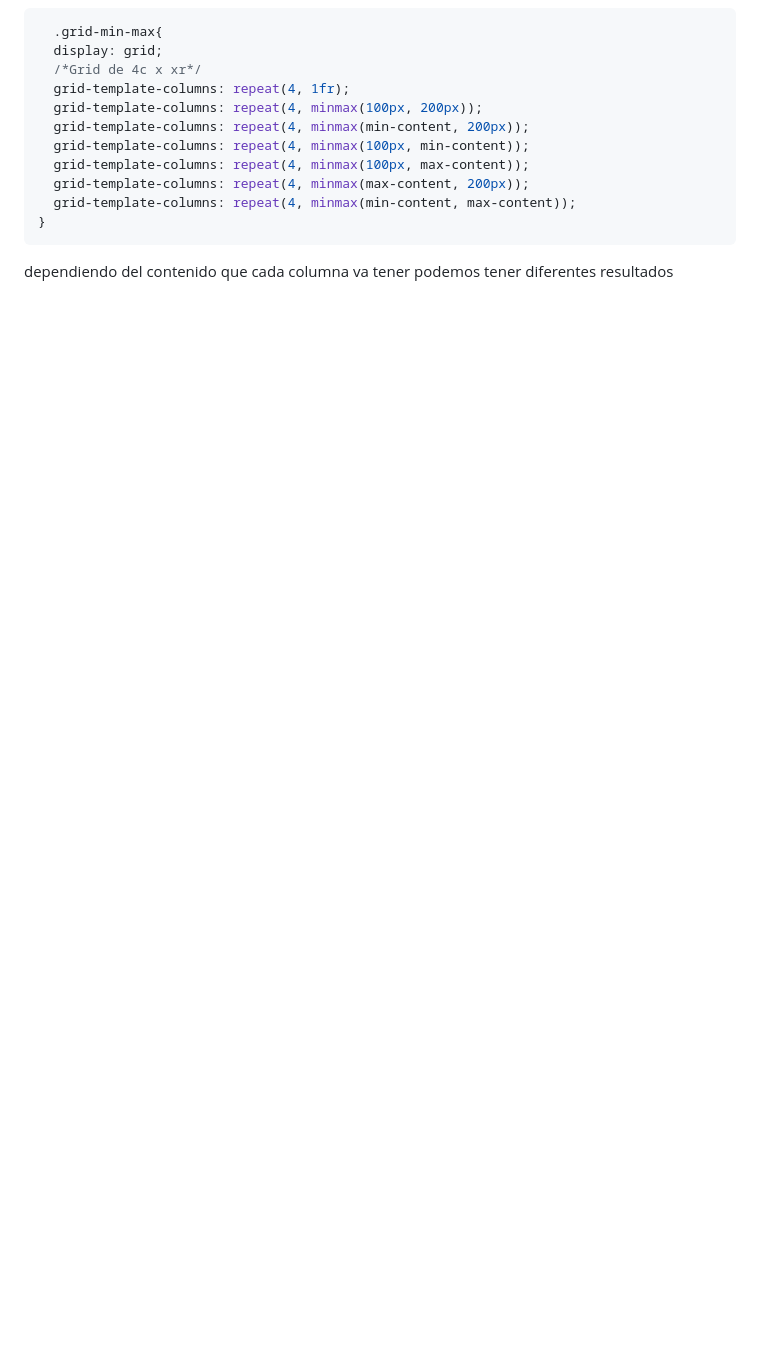
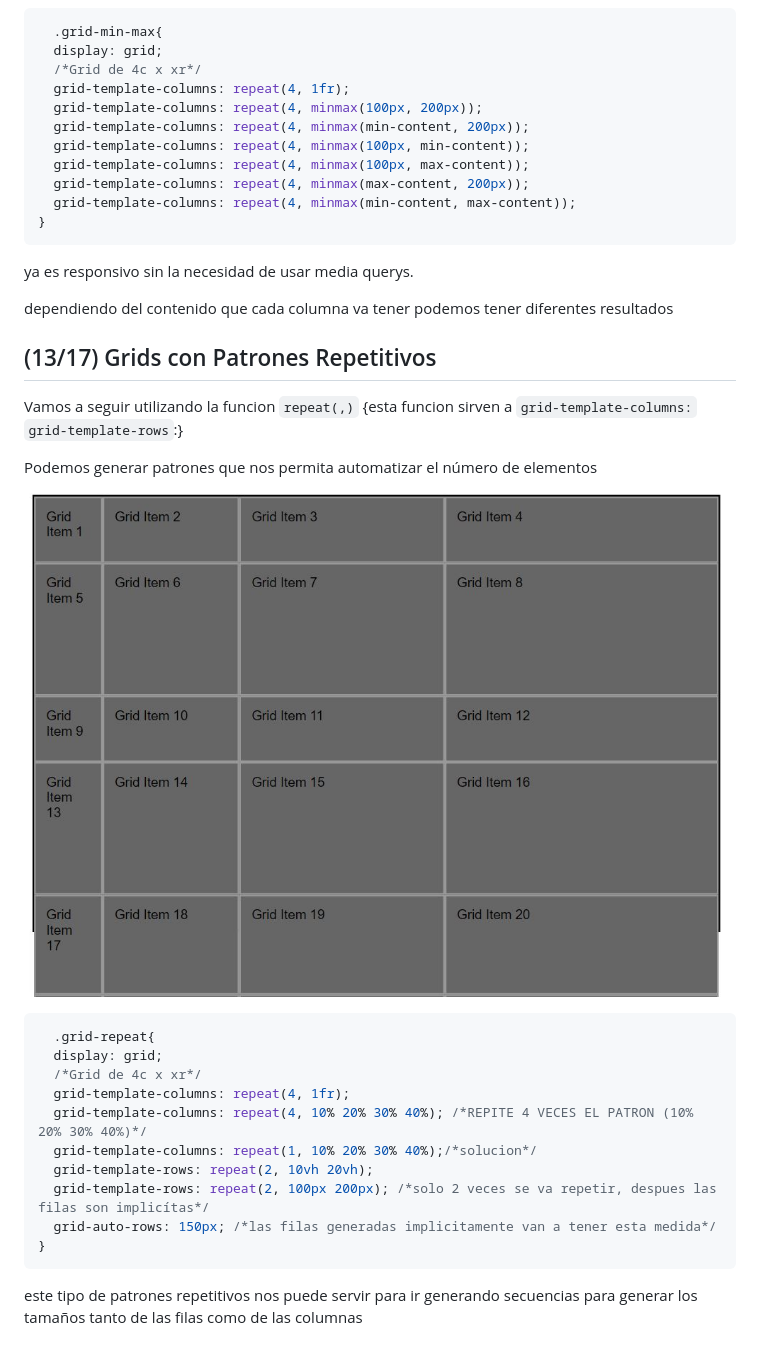
Before and after one commit to diegotvramos/curso-grid, a Markdown page: README.md, the part around the change. Drawn GitHub-style; pictures changed too: assets/patrones.JPG (added); blank space fills up the shorter version.

Commit message:
(13/17) Grids con Patrones Repetitivos

````diff
--- a/README.md
+++ b/README.md
@@ -639,4 +639,28 @@ Hay 2 valores que le podemos asignar a esta función:
 }
 ```
 
+ya es responsivo sin la necesidad de usar media querys.
+
 dependiendo del contenido que cada columna va tener podemos tener diferentes resultados
+
+## (13/17) Grids con Patrones Repetitivos
+
+Vamos a seguir utilizando la funcion `repeat(,)` {esta funcion sirven a `grid-template-columns:` `grid-template-rows`:}
+
+Podemos generar patrones que nos permita automatizar el número de elementos
+
+![patrones](/assets/patrones.JPG)
+
+```css
+  .grid-repeat{
+  display: grid;
+  /*Grid de 4c x xr*/
+  grid-template-columns: repeat(4, 1fr);
+  grid-template-columns: repeat(4, 10% 20% 30% 40%); /*REPITE 4 VECES EL PATRON (10% 20% 30% 40%)*/
+  grid-template-columns: repeat(1, 10% 20% 30% 40%);/*solucion*/
+  grid-template-rows: repeat(2, 10vh 20vh);
+  grid-template-rows: repeat(2, 100px 200px); /*solo 2 veces se va repetir, despues las filas son implicítas*/
+  grid-auto-rows: 150px; /*las filas generadas implicitamente van a tener esta medida*/
+}
+```
+este tipo de patrones repetitivos nos puede servir para ir generando secuencias para generar los tamaños tanto de las filas como de las columnas
````
Also changed, not shown: 2 other files.
